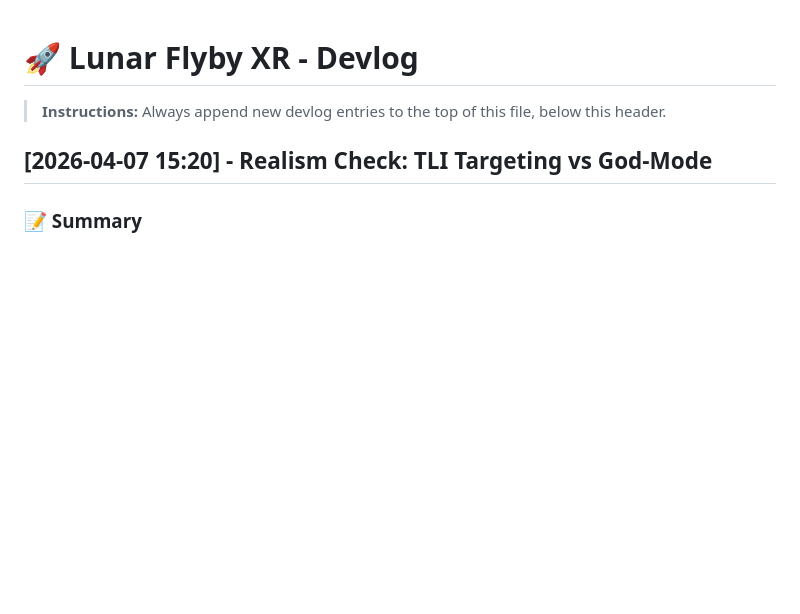
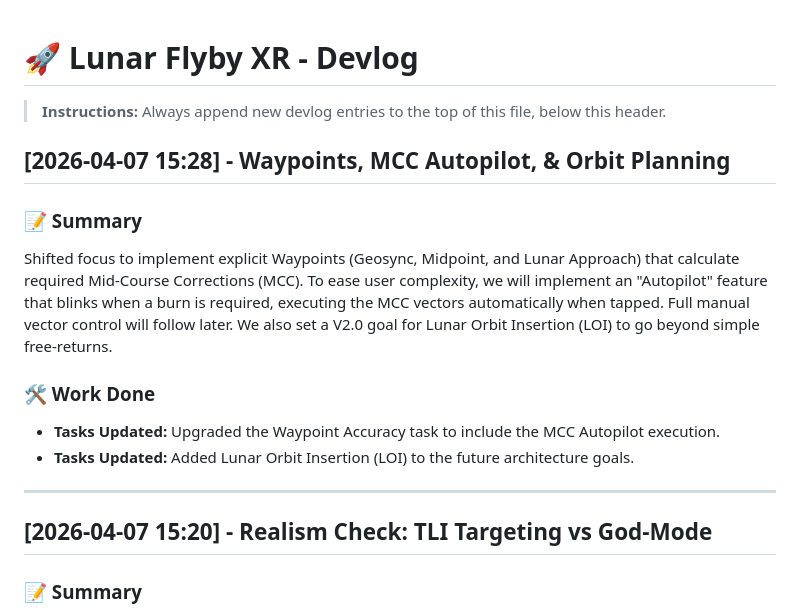
Before and after one commit to wulfdesign/lunar-flyby-xr, a Markdown page: devlog.md, the part around the change. Rendered like a GitHub page; blank space fills up the shorter version.

Commit message:
Docs: Add Waypoints, MCC Autopilot, and LOI future goals

```diff
--- a/devlog.md
+++ b/devlog.md
@@ -1,6 +1,16 @@
 # 🚀 Lunar Flyby XR - Devlog
 
 > **Instructions:** Always append new devlog entries to the top of this file, below this header.
+
+## [2026-04-07 15:28] - Waypoints, MCC Autopilot, & Orbit Planning
+### 📝 Summary
+Shifted focus to implement explicit Waypoints (Geosync, Midpoint, and Lunar Approach) that calculate required Mid-Course Corrections (MCC). To ease user complexity, we will implement an "Autopilot" feature that blinks when a burn is required, executing the MCC vectors automatically when tapped. Full manual vector control will follow later. We also set a V2.0 goal for Lunar Orbit Insertion (LOI) to go beyond simple free-returns.
+
+### 🛠️ Work Done
+- **Tasks Updated:** Upgraded the Waypoint Accuracy task to include the MCC Autopilot execution.
+- **Tasks Updated:** Added Lunar Orbit Insertion (LOI) to the future architecture goals.
+
+---
 
 ## [2026-04-07 15:20] - Realism Check: TLI Targeting vs God-Mode
 ### 📝 Summary
```
Also changed, not shown: Tasks.md (+2 -1 lines).
